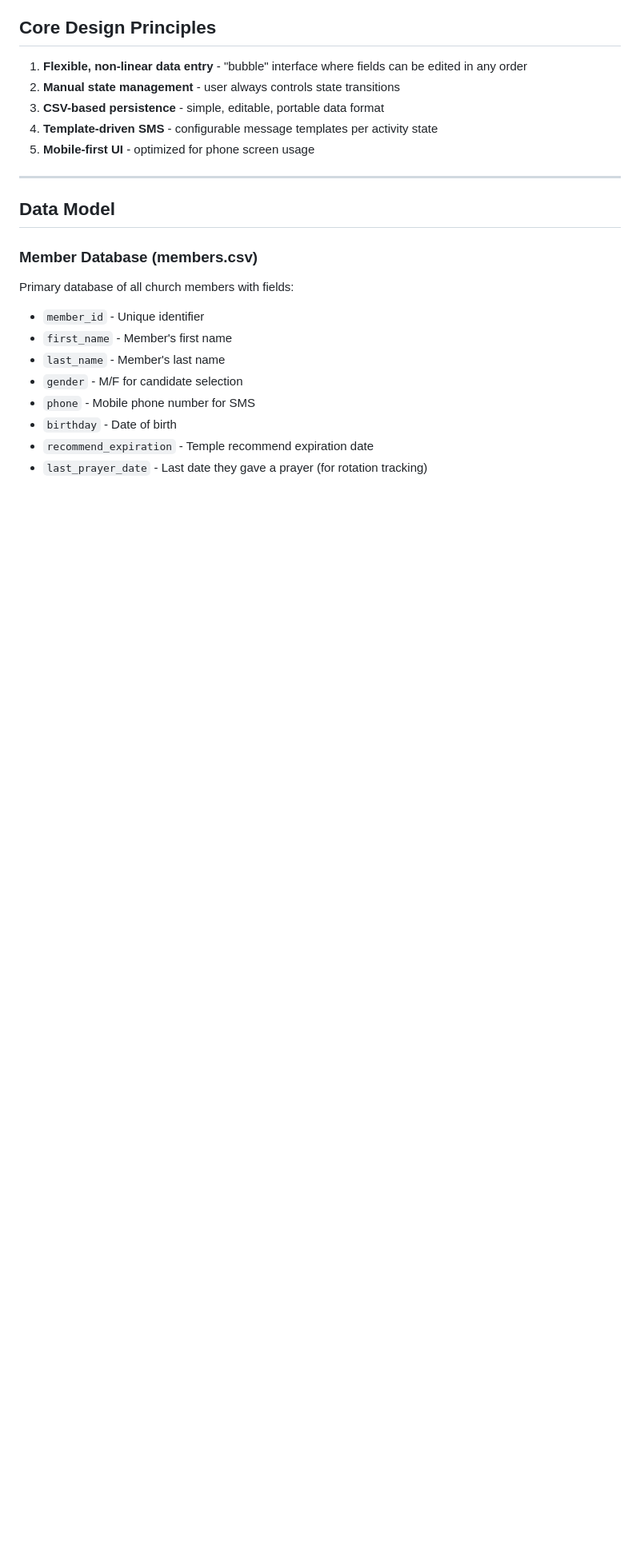
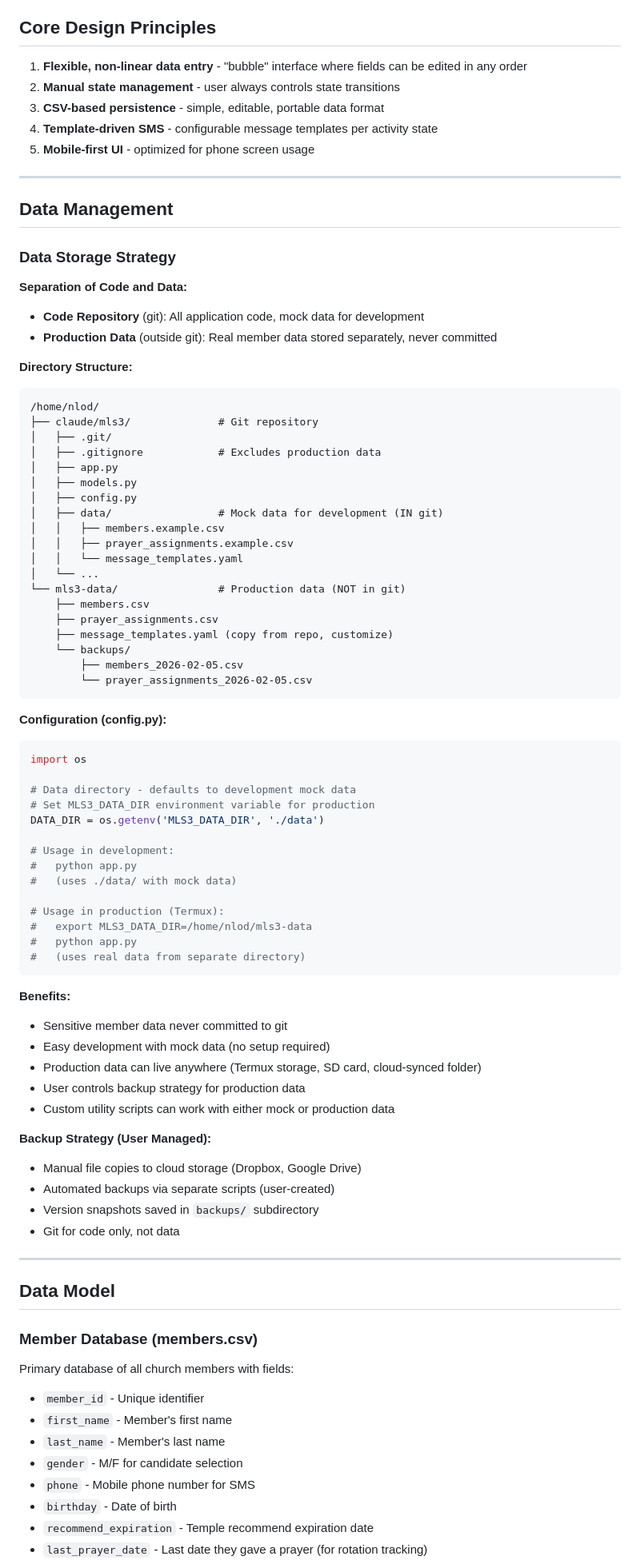
Before and after one commit to ntc490/mls3, a Markdown page: mls-master-plan.md, the part around one of its changes. Shown at 80% size. GitHub-like rendering; blank space fills up the shorter version.

Commit message:
Update plan with data mgmt, etc

````diff
--- a/mls-master-plan.md
+++ b/mls-master-plan.md
@@ -18,6 +18,70 @@ MLS3 (Member Leadership Scheduling System v3) is a church scheduling and communi
 3. **CSV-based persistence** - simple, editable, portable data format
 4. **Template-driven SMS** - configurable message templates per activity state
 5. **Mobile-first UI** - optimized for phone screen usage
+
+---
+
+## Data Management
+
+### Data Storage Strategy
+
+**Separation of Code and Data:**
+- **Code Repository** (git): All application code, mock data for development
+- **Production Data** (outside git): Real member data stored separately, never committed
+
+**Directory Structure:**
+```
+/home/nlod/
+├── claude/mls3/              # Git repository
+│   ├── .git/
+│   ├── .gitignore            # Excludes production data
+│   ├── app.py
+│   ├── models.py
+│   ├── config.py
+│   ├── data/                 # Mock data for development (IN git)
+│   │   ├── members.example.csv
+│   │   ├── prayer_assignments.example.csv
+│   │   └── message_templates.yaml
+│   └── ...
+└── mls3-data/                # Production data (NOT in git)
+    ├── members.csv
+    ├── prayer_assignments.csv
+    ├── message_templates.yaml (copy from repo, customize)
+    └── backups/
+        ├── members_2026-02-05.csv
+        └── prayer_assignments_2026-02-05.csv
+```
+
+**Configuration (config.py):**
+```python
+import os
+
+# Data directory - defaults to development mock data
+# Set MLS3_DATA_DIR environment variable for production
+DATA_DIR = os.getenv('MLS3_DATA_DIR', './data')
+
+# Usage in development:
+#   python app.py
+#   (uses ./data/ with mock data)
+
+# Usage in production (Termux):
+#   export MLS3_DATA_DIR=/home/nlod/mls3-data
+#   python app.py
+#   (uses real data from separate directory)
+```
+
+**Benefits:**
+- Sensitive member data never committed to git
+- Easy development with mock data (no setup required)
+- Production data can live anywhere (Termux storage, SD card, cloud-synced folder)
+- User controls backup strategy for production data
+- Custom utility scripts can work with either mock or production data
+
+**Backup Strategy (User Managed):**
+- Manual file copies to cloud storage (Dropbox, Google Drive)
+- Automated backups via separate scripts (user-created)
+- Version snapshots saved in `backups/` subdirectory
+- Git for code only, not data
 
 ---
 
````
Also changed, not shown: other parts of mls-master-plan.md (+7 -1 lines).
